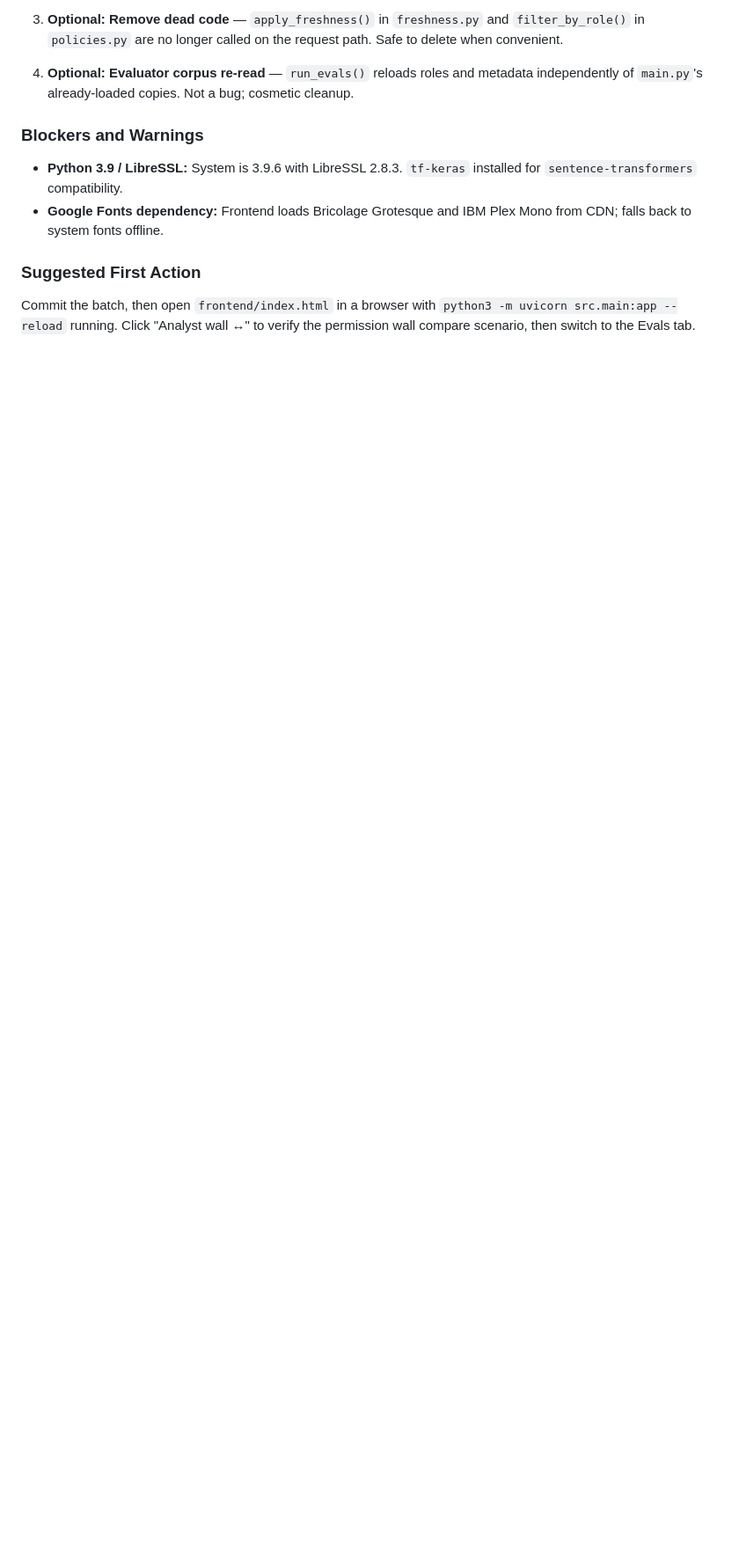
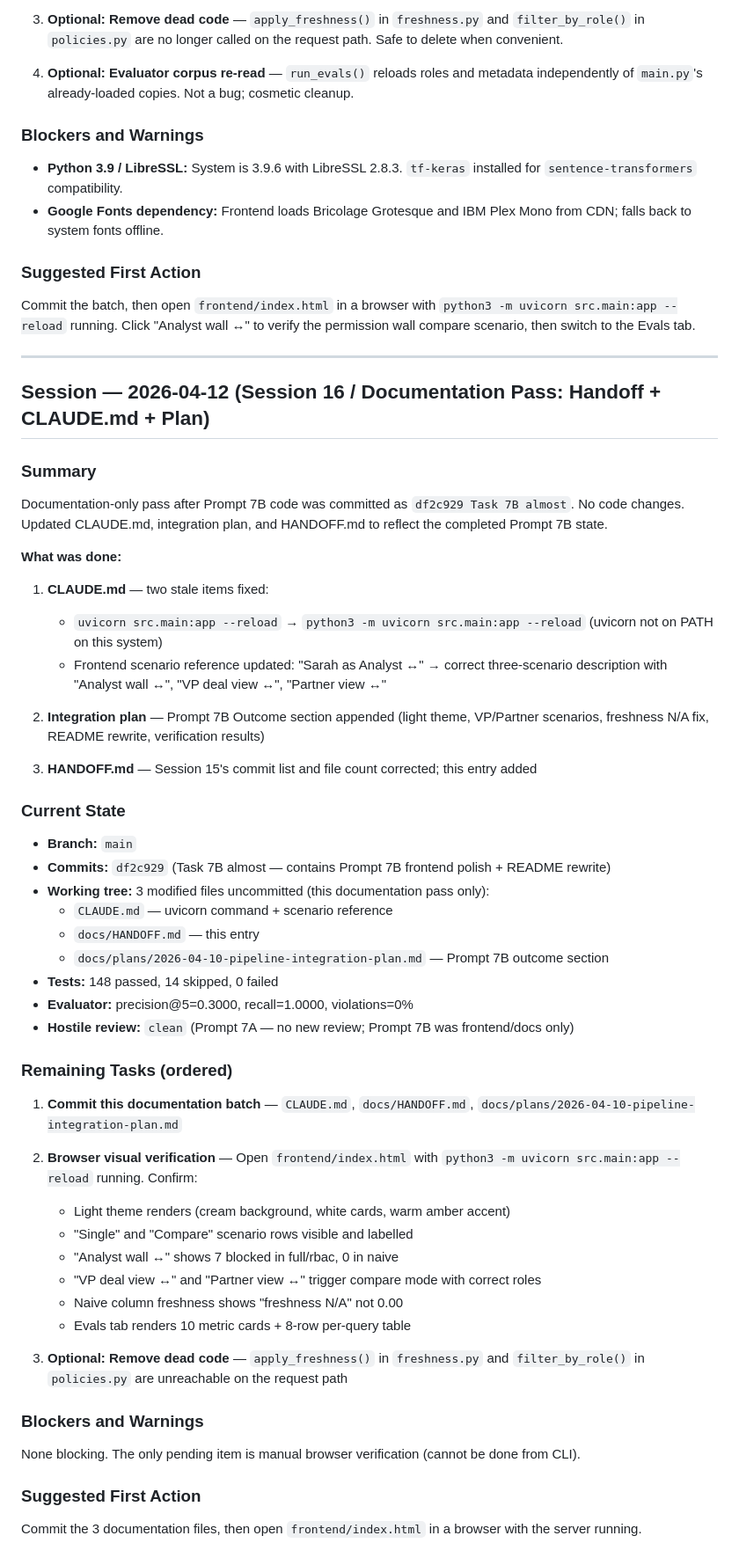
Before and after one commit to Julian0444/pacific-context-challenge, a Markdown page: docs/HANDOFF.md, the part around one of its changes. Shown at 88% size. Drawn GitHub-style; blank space fills up the shorter version.

Commit message:
Task 7B almost2

```diff
--- a/docs/HANDOFF.md
+++ b/docs/HANDOFF.md
@@ -1138,3 +1138,55 @@ Light theme migration, VP/Partner scenario triggers, freshness N/A fix, POLICY_M
 ### Suggested First Action
 
 Commit the batch, then open `frontend/index.html` in a browser with `python3 -m uvicorn src.main:app --reload` running. Click "Analyst wall ↔" to verify the permission wall compare scenario, then switch to the Evals tab.
+
+---
+
+## Session — 2026-04-12 (Session 16 / Documentation Pass: Handoff + CLAUDE.md + Plan)
+
+### Summary
+
+Documentation-only pass after Prompt 7B code was committed as `df2c929 Task 7B almost`. No code changes. Updated CLAUDE.md, integration plan, and HANDOFF.md to reflect the completed Prompt 7B state.
+
+**What was done:**
+
+1. **CLAUDE.md** — two stale items fixed:
+   - `uvicorn src.main:app --reload` → `python3 -m uvicorn src.main:app --reload` (uvicorn not on PATH on this system)
+   - Frontend scenario reference updated: "Sarah as Analyst ↔" → correct three-scenario description with "Analyst wall ↔", "VP deal view ↔", "Partner view ↔"
+
+2. **Integration plan** — Prompt 7B Outcome section appended (light theme, VP/Partner scenarios, freshness N/A fix, README rewrite, verification results)
+
+3. **HANDOFF.md** — Session 15's commit list and file count corrected; this entry added
+
+### Current State
+
+- **Branch:** `main`
+- **Commits:** `df2c929` (Task 7B almost — contains Prompt 7B frontend polish + README rewrite)
+- **Working tree:** 3 modified files uncommitted (this documentation pass only):
+  - `CLAUDE.md` — uvicorn command + scenario reference
+  - `docs/HANDOFF.md` — this entry
+  - `docs/plans/2026-04-10-pipeline-integration-plan.md` — Prompt 7B outcome section
+- **Tests:** 148 passed, 14 skipped, 0 failed
+- **Evaluator:** precision@5=0.3000, recall=1.0000, violations=0%
+- **Hostile review:** `clean` (Prompt 7A — no new review; Prompt 7B was frontend/docs only)
+
+### Remaining Tasks (ordered)
+
+1. **Commit this documentation batch** — `CLAUDE.md`, `docs/HANDOFF.md`, `docs/plans/2026-04-10-pipeline-integration-plan.md`
+
+2. **Browser visual verification** — Open `frontend/index.html` with `python3 -m uvicorn src.main:app --reload` running. Confirm:
+   - Light theme renders (cream background, white cards, warm amber accent)
+   - "Single" and "Compare" scenario rows visible and labelled
+   - "Analyst wall ↔" shows 7 blocked in full/rbac, 0 in naive
+   - "VP deal view ↔" and "Partner view ↔" trigger compare mode with correct roles
+   - Naive column freshness shows "freshness N/A" not 0.00
+   - Evals tab renders 10 metric cards + 8-row per-query table
+
+3. **Optional: Remove dead code** — `apply_freshness()` in `freshness.py` and `filter_by_role()` in `policies.py` are unreachable on the request path
+
+### Blockers and Warnings
+
+None blocking. The only pending item is manual browser verification (cannot be done from CLI).
+
+### Suggested First Action
+
+Commit the 3 documentation files, then open `frontend/index.html` in a browser with the server running.
```
Also changed, not shown: other parts of docs/HANDOFF.md (+2 -2 lines), CLAUDE.md (+2 -2 lines), docs/plans/2026-04-10-pipeline-integration-plan.md (+28 -0 lines).
